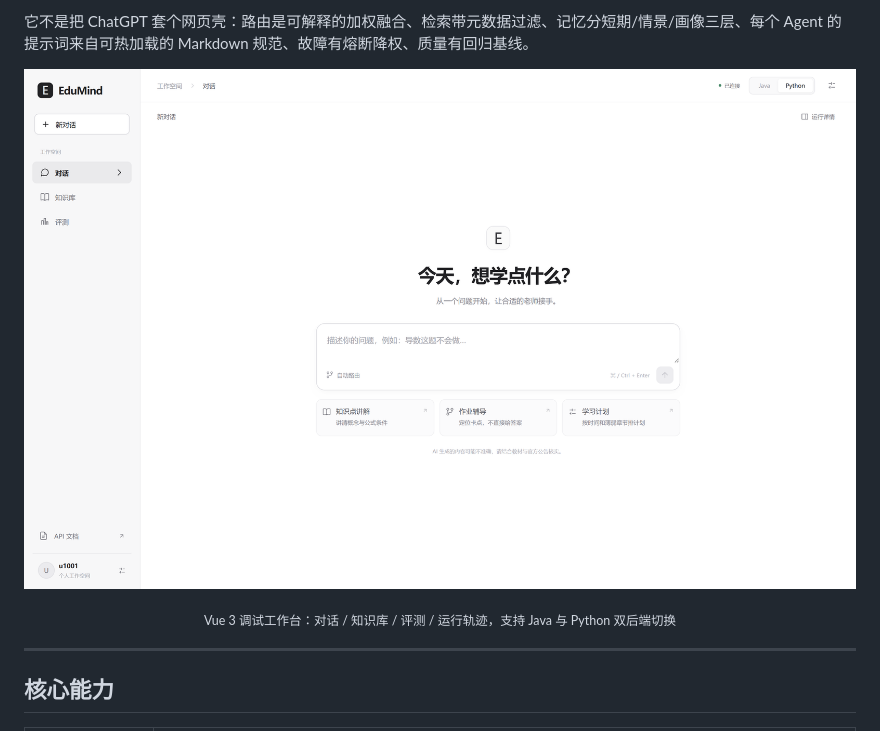
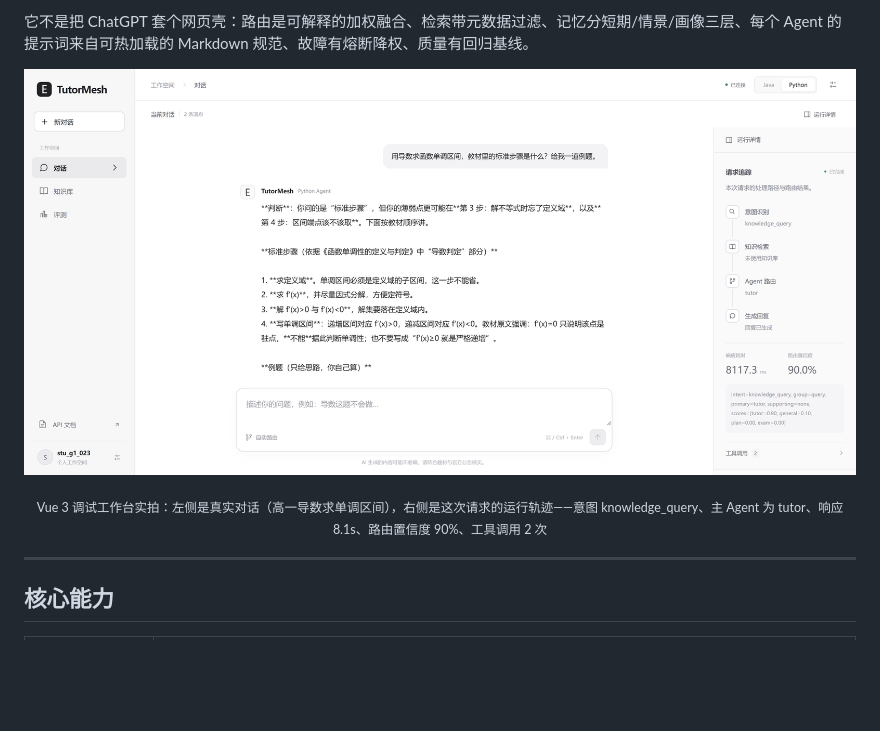
Before and after one commit to TaoYu-ds/EduMind, a Markdown page: README.md, the part around the change. GitHub-like rendering; pictures changed too: docs/preview.png; blank space fills up the shorter version.

Commit message:
docs(readme): 用真实问答截图替换空状态预览图
- docs/preview.png 换成教育版后端的实拍：高一导数求单调区间的真实问答 + 右侧运行轨迹（意图、路由、耗时、置信度、工具调用）
- 图注说明截图里的具体字段，避免与 README 能力描述脱节

```diff
--- a/README.md
+++ b/README.md
@@ -20,7 +20,7 @@ TutorMesh 是一个**可跑、可评测、可观测**的学习辅导 Agent 系
 </p>
 
 <p align="center">
-  <sub>Vue 3 调试工作台：对话 / 知识库 / 评测 / 运行轨迹，支持 Java 与 Python 双后端切换</sub>
+  <sub>Vue 3 调试工作台实拍：左侧是真实对话（高一导数求单调区间），右侧是这次请求的运行轨迹——意图 knowledge_query、主 Agent 为 tutor、响应 8.1s、路由置信度 90%、工具调用 2 次</sub>
 </p>
 
 ---
```
